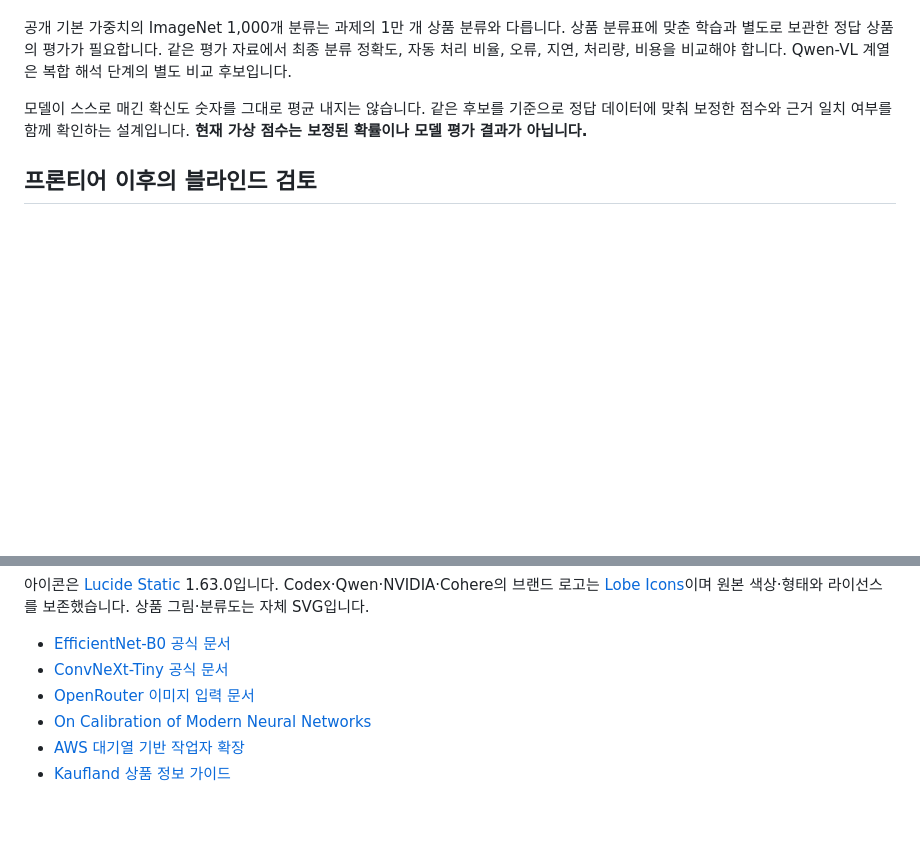
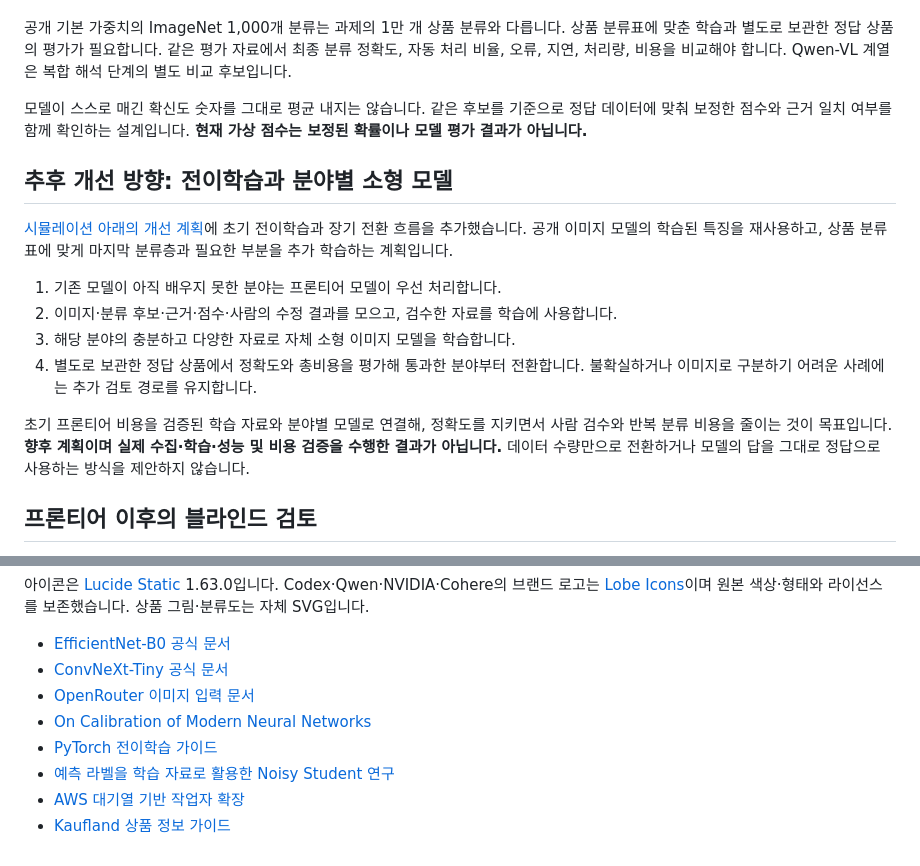
Before and after one commit to Kimhyuntae9665/product-category-flow, a Markdown page: README.md, 2 parts joined by grey strips. Rendered like a GitHub page; blank space fills up the shorter version.

Commit message:
Describe transfer learning and sector model transition plan

```diff
--- a/README.md
+++ b/README.md
@@ -38,6 +38,17 @@
 공개 기본 가중치의 ImageNet 1,000개 분류는 과제의 1만 개 상품 분류와 다릅니다. 상품 분류표에 맞춘 학습과 별도로 보관한 정답 상품의 평가가 필요합니다. 같은 평가 자료에서 최종 분류 정확도, 자동 처리 비율, 오류, 지연, 처리량, 비용을 비교해야 합니다. Qwen-VL 계열은 복합 해석 단계의 별도 비교 후보입니다.
 
 모델이 스스로 매긴 확신도 숫자를 그대로 평균 내지는 않습니다. 같은 후보를 기준으로 정답 데이터에 맞춰 보정한 점수와 근거 일치 여부를 함께 확인하는 설계입니다. **현재 가상 점수는 보정된 확률이나 모델 평가 결과가 아닙니다.**
+
+## 추후 개선 방향: 전이학습과 분야별 소형 모델
+
+[시뮬레이션 아래의 개선 계획](https://product-category-flow.pages.dev/#future-improvements)에 초기 전이학습과 장기 전환 흐름을 추가했습니다. 공개 이미지 모델의 학습된 특징을 재사용하고, 상품 분류표에 맞게 마지막 분류층과 필요한 부분을 추가 학습하는 계획입니다.
+
+1. 기존 모델이 아직 배우지 못한 분야는 프론티어 모델이 우선 처리합니다.
+2. 이미지·분류 후보·근거·점수·사람의 수정 결과를 모으고, 검수한 자료를 학습에 사용합니다.
+3. 해당 분야의 충분하고 다양한 자료로 자체 소형 이미지 모델을 학습합니다.
+4. 별도로 보관한 정답 상품에서 정확도와 총비용을 평가해 통과한 분야부터 전환합니다. 불확실하거나 이미지로 구분하기 어려운 사례에는 추가 검토 경로를 유지합니다.
+
+초기 프론티어 비용을 검증된 학습 자료와 분야별 모델로 연결해, 정확도를 지키면서 사람 검수와 반복 분류 비용을 줄이는 것이 목표입니다. **향후 계획이며 실제 수집·학습·성능 및 비용 검증을 수행한 결과가 아닙니다.** 데이터 수량만으로 전환하거나 모델의 답을 그대로 정답으로 사용하는 방식을 제안하지 않습니다.
 
 ## 프론티어 이후의 블라인드 검토
 
@@ -103,5 +114,7 @@ node tests/test-blind-review.cjs
 - [ConvNeXt-Tiny 공식 문서](https://docs.pytorch.org/vision/main/models/generated/torchvision.models.convnext_tiny.html)
 - [OpenRouter 이미지 입력 문서](https://github.com/OpenRouterTeam/docs/blob/main/guides/overview/multimodal/image-understanding.mdx)
 - [On Calibration of Modern Neural Networks](https://proceedings.mlr.press/v70/guo17a.html)
+- [PyTorch 전이학습 가이드](https://docs.pytorch.org/tutorials/beginner/transfer_learning_tutorial.html)
+- [예측 라벨을 학습 자료로 활용한 Noisy Student 연구](https://research.google/pubs/self-training-with-noisy-student-improves-imagenet-classification/)
 - [AWS 대기열 기반 작업자 확장](https://docs.aws.amazon.com/AmazonECS/latest/developerguide/service-autoscaling-queue.html)
 - [Kaufland 상품 정보 가이드](https://www.kauflandglobalmarketplace.com/en/seller-university/selling/product-data/product-data-guideline/)
```
Also changed, not shown: docs/submission-design.md (+10 -0 lines), assets/future-improvements.png (added), 1 other file.
